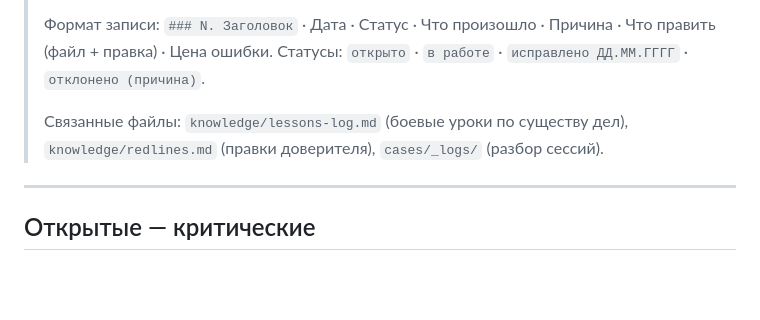
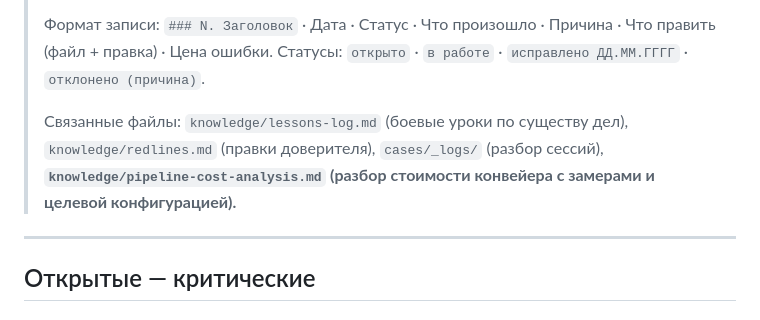
Before and after one commit to zarubinphil/themis, a Markdown page: knowledge/improvements-backlog.md, the part around the change. Rendered like a GitHub page; blank space fills up the shorter version.

```diff
--- a/knowledge/improvements-backlog.md
+++ b/knowledge/improvements-backlog.md
@@ -8,7 +8,8 @@
 > Статусы: `открыто` · `в работе` · `исправлено ДД.ММ.ГГГГ` · `отклонено (причина)`.
 >
 > Связанные файлы: `knowledge/lessons-log.md` (боевые уроки по существу дел),
-> `knowledge/redlines.md` (правки доверителя), `cases/_logs/` (разбор сессий).
+> `knowledge/redlines.md` (правки доверителя), `cases/_logs/` (разбор сессий),
+> **`knowledge/pipeline-cost-analysis.md` (разбор стоимости конвейера с замерами и целевой конфигурацией).**
 
 ---
 
```
Also changed, not shown: knowledge/pipeline-cost-analysis.md (added, +158 -0 lines).
